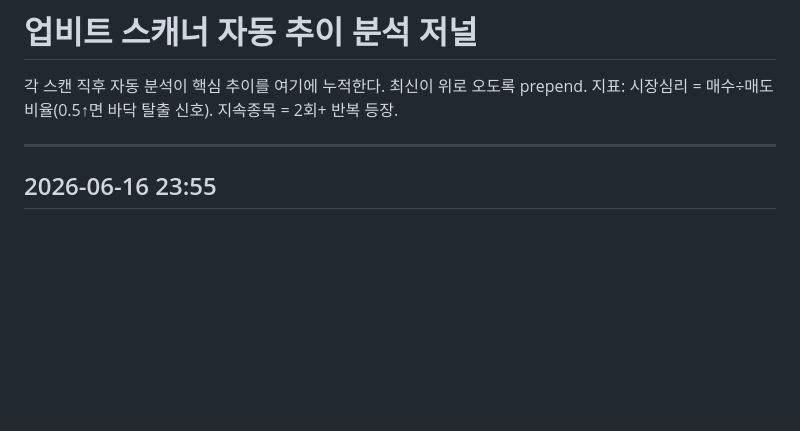
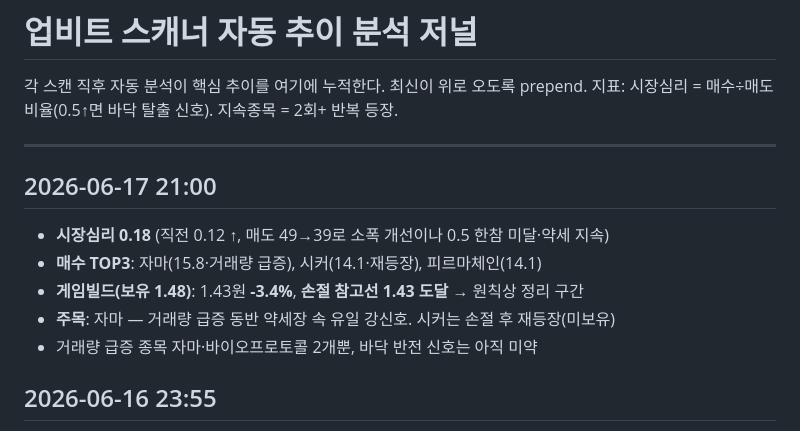
Before and after one commit to YouYoungDon/upbitscanner, a Markdown page: data/analysis-journal.md, the part around the change. Drawn GitHub-style; blank space fills up the shorter version.

Commit message:
chore: 자동 추이 분석 2026-06-17 21:00 (게임빌드 손절선 도달)

```diff
--- a/data/analysis-journal.md
+++ b/data/analysis-journal.md
@@ -4,6 +4,14 @@
 지표: 시장심리 = 매수÷매도 비율(0.5↑면 바닥 탈출 신호). 지속종목 = 2회+ 반복 등장.
 
 ---
+
+## 2026-06-17 21:00
+
+- **시장심리 0.18** (직전 0.12 ↑, 매도 49→39로 소폭 개선이나 0.5 한참 미달·약세 지속)
+- **매수 TOP3**: 자마(15.8·거래량 급증), 시커(14.1·재등장), 피르마체인(14.1)
+- **게임빌드(보유 1.48)**: 1.43원 **-3.4%**, **손절 참고선 1.43 도달** → 원칙상 정리 구간
+- **주목**: 자마 — 거래량 급증 동반 약세장 속 유일 강신호. 시커는 손절 후 재등장(미보유)
+- 거래량 급증 종목 자마·바이오프로토콜 2개뿐, 바닥 반전 신호는 아직 미약
 
 ## 2026-06-16 23:55
 
```
